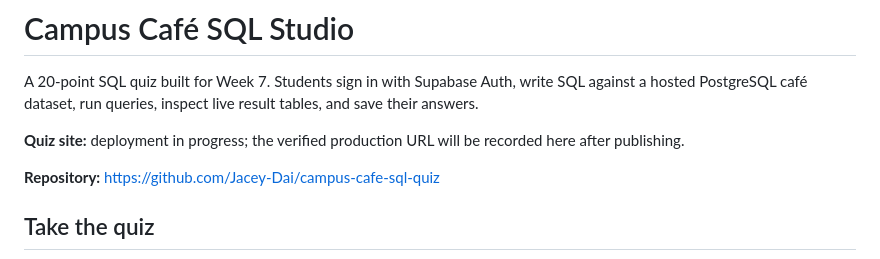
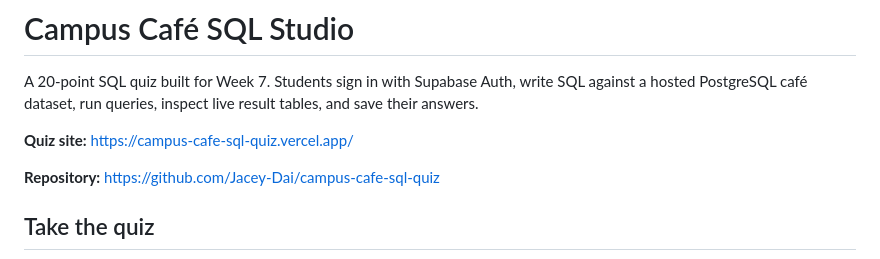
Before and after one commit to Jacey-Dai/campus-cafe-sql-quiz, a Markdown page: README.md, the part around the change. GitHub-like rendering.

Commit message:
Document verified production quiz URL

```diff
--- a/README.md
+++ b/README.md
@@ -2,7 +2,7 @@
 
 A 20-point SQL quiz built for Week 7. Students sign in with Supabase Auth, write SQL against a hosted PostgreSQL café dataset, run queries, inspect live result tables, and save their answers.
 
-**Quiz site:** deployment in progress; the verified production URL will be recorded here after publishing.
+**Quiz site:** https://campus-cafe-sql-quiz.vercel.app/
 
 **Repository:** https://github.com/Jacey-Dai/campus-cafe-sql-quiz
 
```
